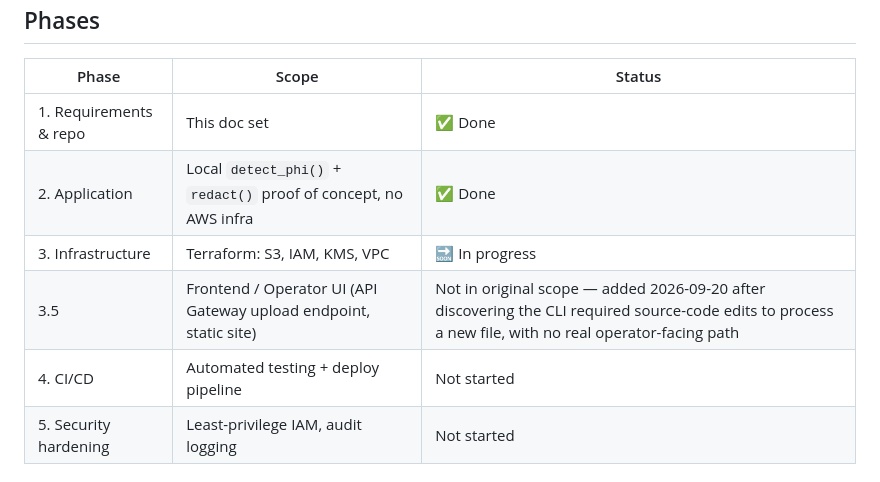
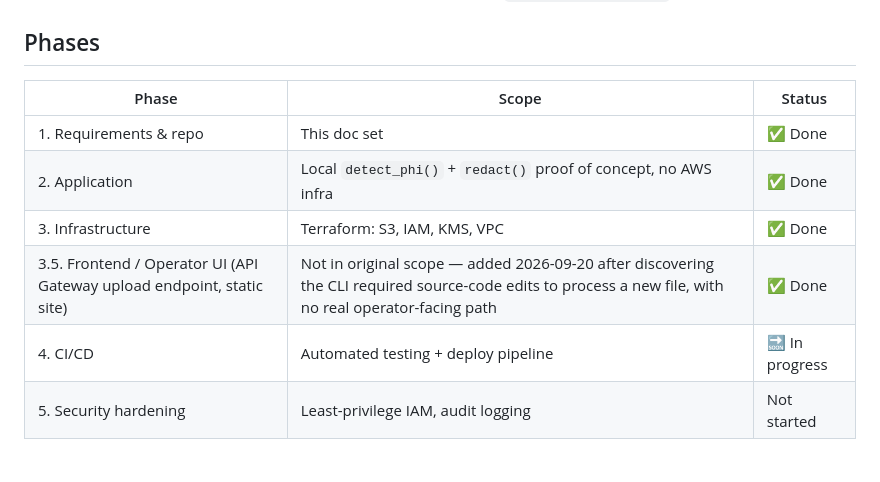
Before and after one commit to thangkhuat/patient-deid-pipeline, a Markdown page: README.md, the part around the change. Rendered like a GitHub page.

Commit message:
Mark Phases 3 and 3.5 done in the README phase table
Phase 4 (CI/CD) moves to in progress.

```diff
--- a/README.md
+++ b/README.md
@@ -36,9 +36,9 @@ tracked in [`docs/decision-log.md`](docs/decision-log.md).
 |---|---|---|
 | 1. Requirements & repo | This doc set | ✅ Done |
 | 2. Application | Local `detect_phi()` + `redact()` proof of concept, no AWS infra | ✅ Done |
-| 3. Infrastructure | Terraform: S3, IAM, KMS, VPC | 🔜 In progress |
-| 3.5 | Frontend / Operator UI (API Gateway upload endpoint, static site) | Not in original scope — added 2026-09-20 after discovering the CLI required source-code edits to process a new file, with no real operator-facing path |
-| 4. CI/CD | Automated testing + deploy pipeline | Not started |
+| 3. Infrastructure | Terraform: S3, IAM, KMS, VPC | ✅ Done |
+| 3.5. Frontend / Operator UI (API Gateway upload endpoint, static site)| Not in original scope — added 2026-09-20 after discovering the CLI required source-code edits to process a new file, with no real operator-facing path | ✅ Done |
+| 4. CI/CD | Automated testing + deploy pipeline | 🔜 In progress |
 | 5. Security hardening | Least-privilege IAM, audit logging | Not started |
 
 ## Docs
```
